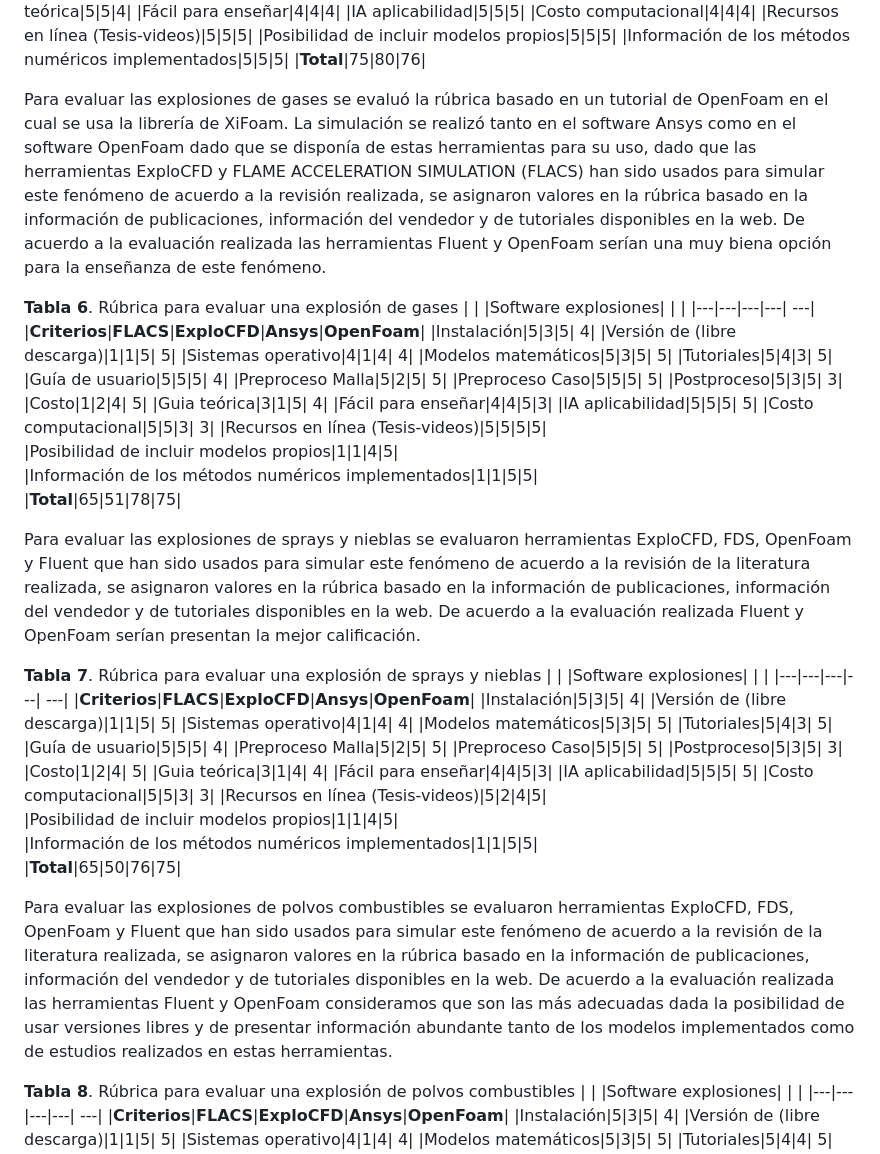
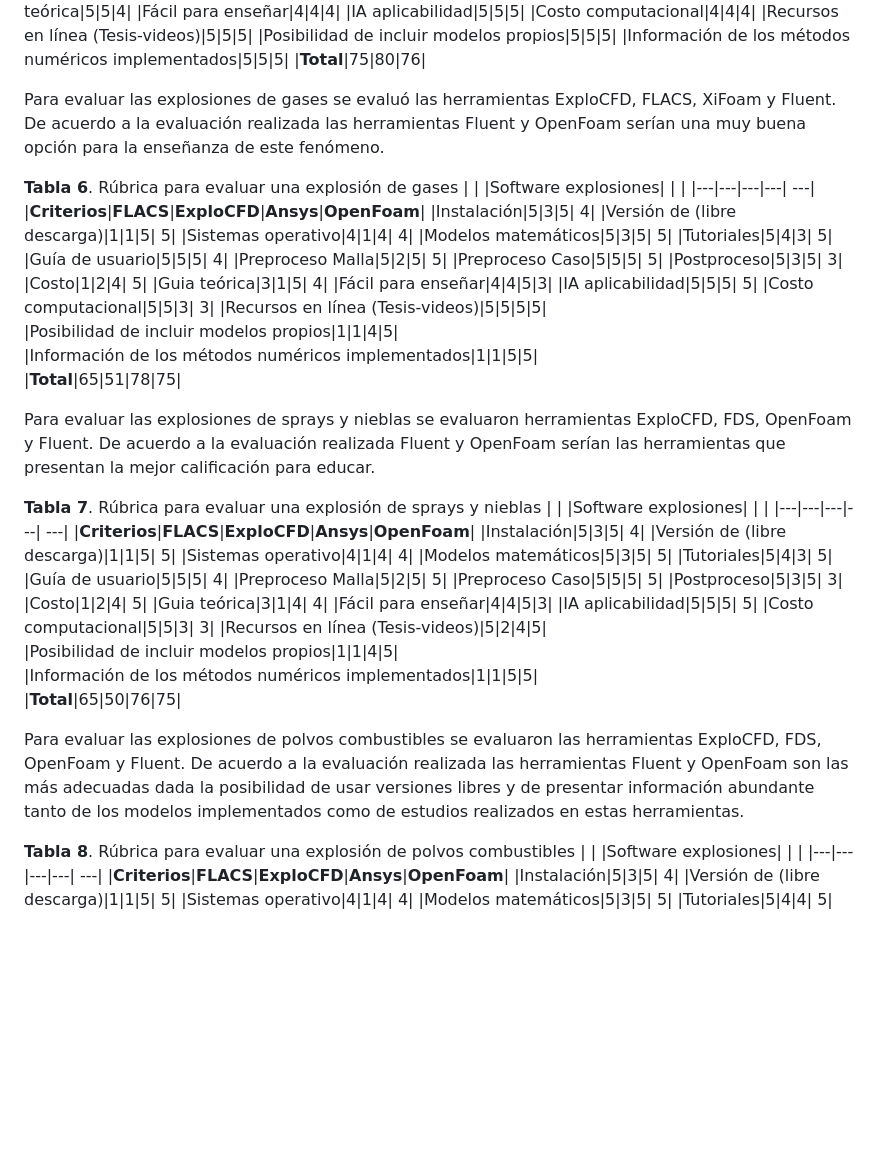
Before and after one commit to FR-UN/Education, a Markdown page: Minciencias 890 Fire project/README.md, the part around one of its changes. Drawn GitHub-style; blank space fills up the shorter version.

```diff
--- a/Minciencias 890 Fire project/README.md
+++ b/Minciencias 890 Fire project/README.md
@@ -123,7 +138,7 @@ En el caso de los incendios por empozamiento se evaluó el desempeño que podrí
 |Información de los métodos numéricos implementados|5|5|5|
 |**Total**|75|80|76|
 
-Para evaluar las explosiones de gases se evaluó la rúbrica basado en un tutorial de OpenFoam en el cual se usa la librería de XiFoam. La simulación se realizó tanto en el software Ansys como en el software OpenFoam dado que se disponía de estas herramientas para su uso, dado que las herramientas ExploCFD y FLAME ACCELERATION SIMULATION (FLACS) han sido usados para simular este fenómeno de acuerdo a la revisión realizada, se asignaron valores en la rúbrica basado en la información de publicaciones, información del vendedor y de tutoriales disponibles en la web. De acuerdo a la evaluación realizada las herramientas Fluent y OpenFoam serían una muy biena opción para la enseñanza de este fenómeno.
+Para evaluar las explosiones de gases se evaluó las herramientas ExploCFD, FLACS, XiFoam y Fluent. De acuerdo a la evaluación realizada las herramientas Fluent y OpenFoam serían una muy buena opción para la enseñanza de este fenómeno.
 
 **Tabla 6**. Rúbrica para evaluar una explosión de gases
 | | |Software explosiones| | |
@@ -148,7 +163,7 @@ Para evaluar las explosiones de gases se evaluó la rúbrica basado en un tutori
 |Información de los métodos numéricos implementados|1|1|5|5|
 |**Total**|65|51|78|75|
 
-Para evaluar las explosiones de sprays y nieblas se evaluaron herramientas ExploCFD, FDS, OpenFoam y Fluent que han sido usados para simular este fenómeno de acuerdo a la revisión de la literatura realizada, se asignaron valores en la rúbrica basado en la información de publicaciones, información del vendedor y de tutoriales disponibles en la web. De acuerdo a la evaluación realizada Fluent y OpenFoam serían presentan la mejor calificación.
+Para evaluar las explosiones de sprays y nieblas se evaluaron herramientas ExploCFD, FDS, OpenFoam y Fluent. De acuerdo a la evaluación realizada Fluent y OpenFoam serían las herramientas que presentan la mejor calificación para educar.
 
 **Tabla 7**. Rúbrica para evaluar una explosión de sprays y nieblas
 | | |Software explosiones| | |
@@ -173,7 +188,7 @@ Para evaluar las explosiones de sprays y nieblas se evaluaron herramientas Explo
 |Información de los métodos numéricos implementados|1|1|5|5|
 |**Total**|65|50|76|75|
 
-Para evaluar las explosiones de polvos combustibles se evaluaron herramientas ExploCFD, FDS, OpenFoam y Fluent que han sido usados para simular este fenómeno de acuerdo a la revisión de la literatura realizada, se asignaron valores en la rúbrica basado en la información de publicaciones, información del vendedor y de tutoriales disponibles en la web. De acuerdo a la evaluación realizada las herramientas Fluent y OpenFoam consideramos que son las más adecuadas dada la posibilidad de usar versiones libres y de presentar información abundante tanto de los modelos implementados como de estudios realizados en estas herramientas.
+Para evaluar las explosiones de polvos combustibles se evaluaron las herramientas ExploCFD, FDS, OpenFoam y Fluent. De acuerdo a la evaluación realizada las herramientas Fluent y OpenFoam son las más adecuadas dada la posibilidad de usar versiones libres y de presentar información abundante tanto de los modelos implementados como de estudios realizados en estas herramientas.
 
 **Tabla 8**. Rúbrica para evaluar una explosión de polvos combustibles
 | | |Software explosiones| | |
```
Also changed, not shown: other parts of Minciencias 890 Fire project/README.md (+21 -6 lines).
